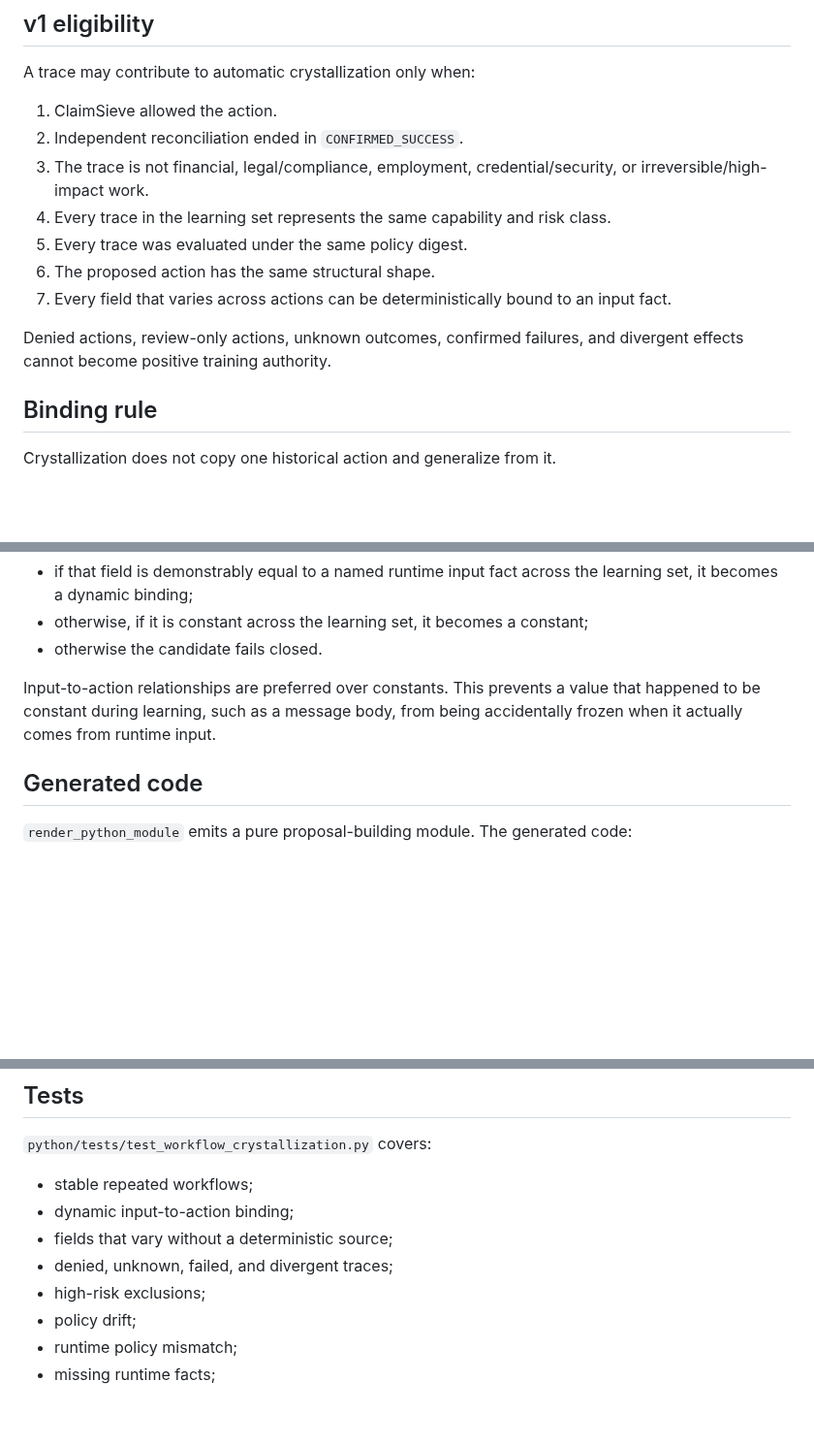
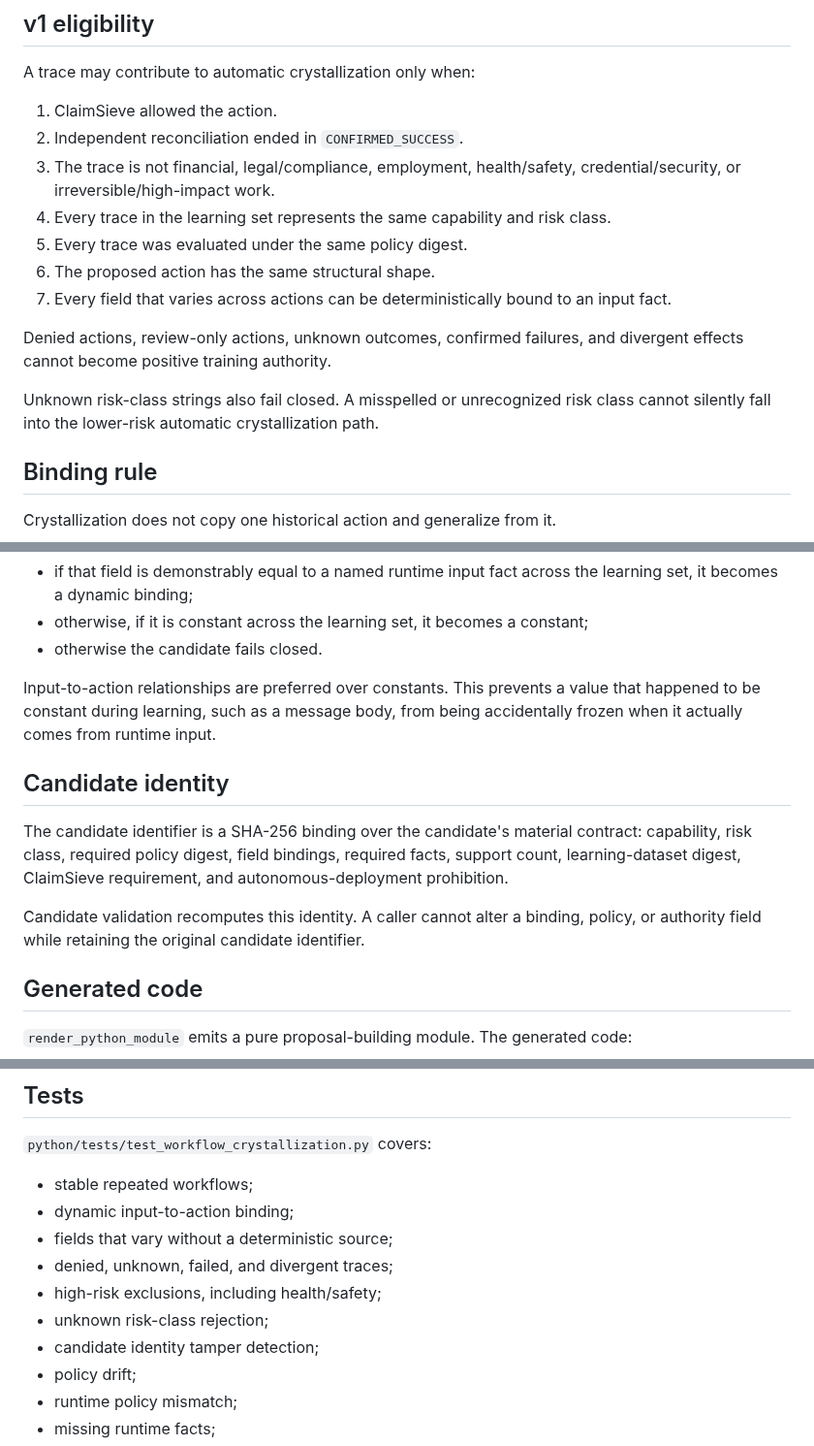
Before and after one commit to ethanduley-png/claimsieve-mainstreet, a Markdown page: docs/WORKFLOW_CRYSTALLIZATION.md, 3 parts joined by grey strips. Shown at 97% size. Rendered like a GitHub page; blank space fills up the shorter version.

Commit message:
Document crystallization identity and risk hardening

```diff
--- a/docs/WORKFLOW_CRYSTALLIZATION.md
+++ b/docs/WORKFLOW_CRYSTALLIZATION.md
@@ -56,13 +56,15 @@ A trace may contribute to automatic crystallization only when:
 
 1. ClaimSieve allowed the action.
 2. Independent reconciliation ended in `CONFIRMED_SUCCESS`.
-3. The trace is not financial, legal/compliance, employment, credential/security, or irreversible/high-impact work.
+3. The trace is not financial, legal/compliance, employment, health/safety, credential/security, or irreversible/high-impact work.
 4. Every trace in the learning set represents the same capability and risk class.
 5. Every trace was evaluated under the same policy digest.
 6. The proposed action has the same structural shape.
 7. Every field that varies across actions can be deterministically bound to an input fact.
 
 Denied actions, review-only actions, unknown outcomes, confirmed failures, and divergent effects cannot become positive training authority.
+
+Unknown risk-class strings also fail closed. A misspelled or unrecognized risk class cannot silently fall into the lower-risk automatic crystallization path.
 
 ## Binding rule
 
@@ -75,6 +77,12 @@ For every leaf field in the action:
 - otherwise the candidate fails closed.
 
 Input-to-action relationships are preferred over constants. This prevents a value that happened to be constant during learning, such as a message body, from being accidentally frozen when it actually comes from runtime input.
+
+## Candidate identity
+
+The candidate identifier is a SHA-256 binding over the candidate's material contract: capability, risk class, required policy digest, field bindings, required facts, support count, learning-dataset digest, ClaimSieve requirement, and autonomous-deployment prohibition.
+
+Candidate validation recomputes this identity. A caller cannot alter a binding, policy, or authority field while retaining the original candidate identifier.
 
 ## Generated code
 
@@ -126,7 +135,9 @@ This does not mean deterministic implementations can never exist for those domai
 - dynamic input-to-action binding;
 - fields that vary without a deterministic source;
 - denied, unknown, failed, and divergent traces;
-- high-risk exclusions;
+- high-risk exclusions, including health/safety;
+- unknown risk-class rejection;
+- candidate identity tamper detection;
 - policy drift;
 - runtime policy mismatch;
 - missing runtime facts;
```
Also changed, not shown: other parts of docs/WORKFLOW_CRYSTALLIZATION.md (+1 -0 lines).
